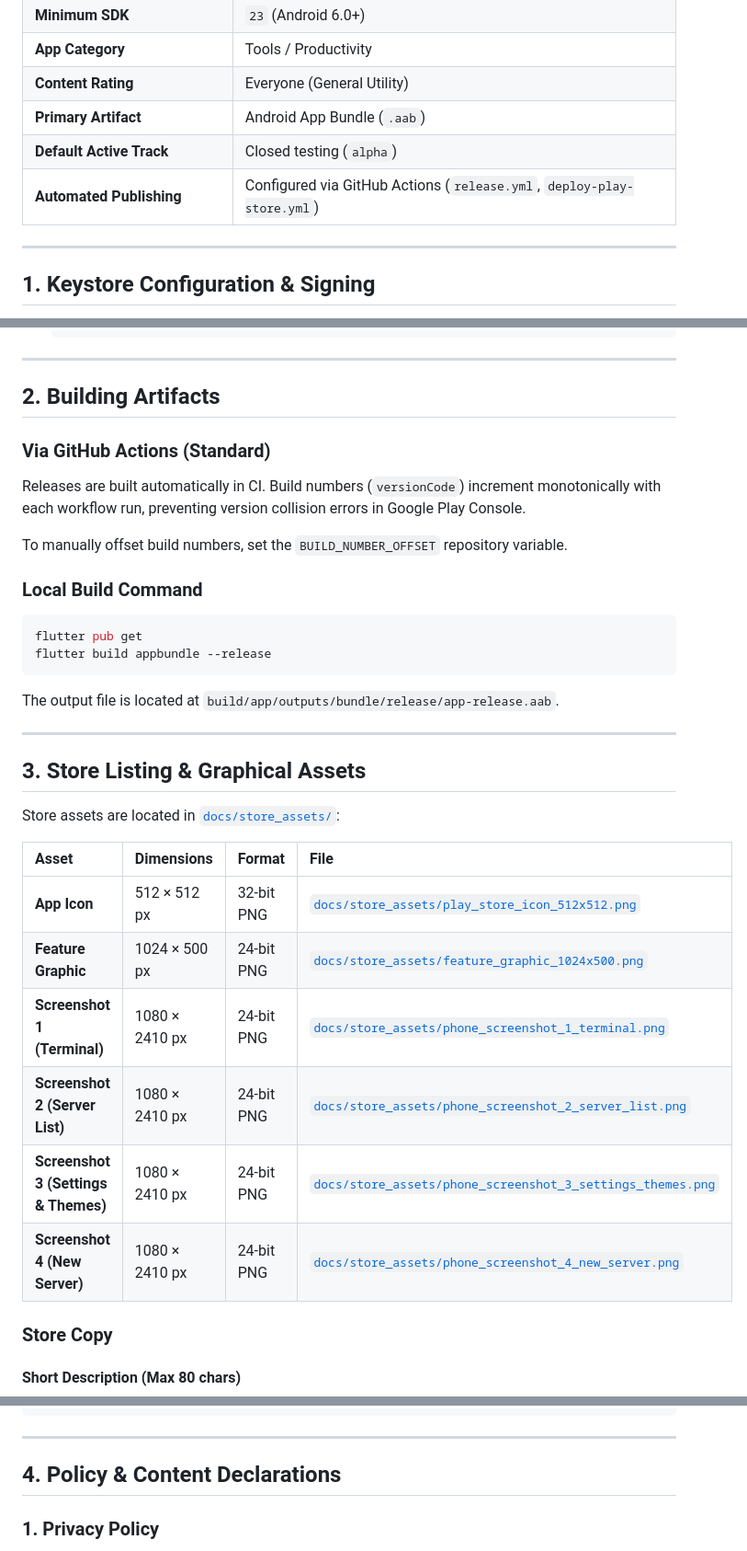
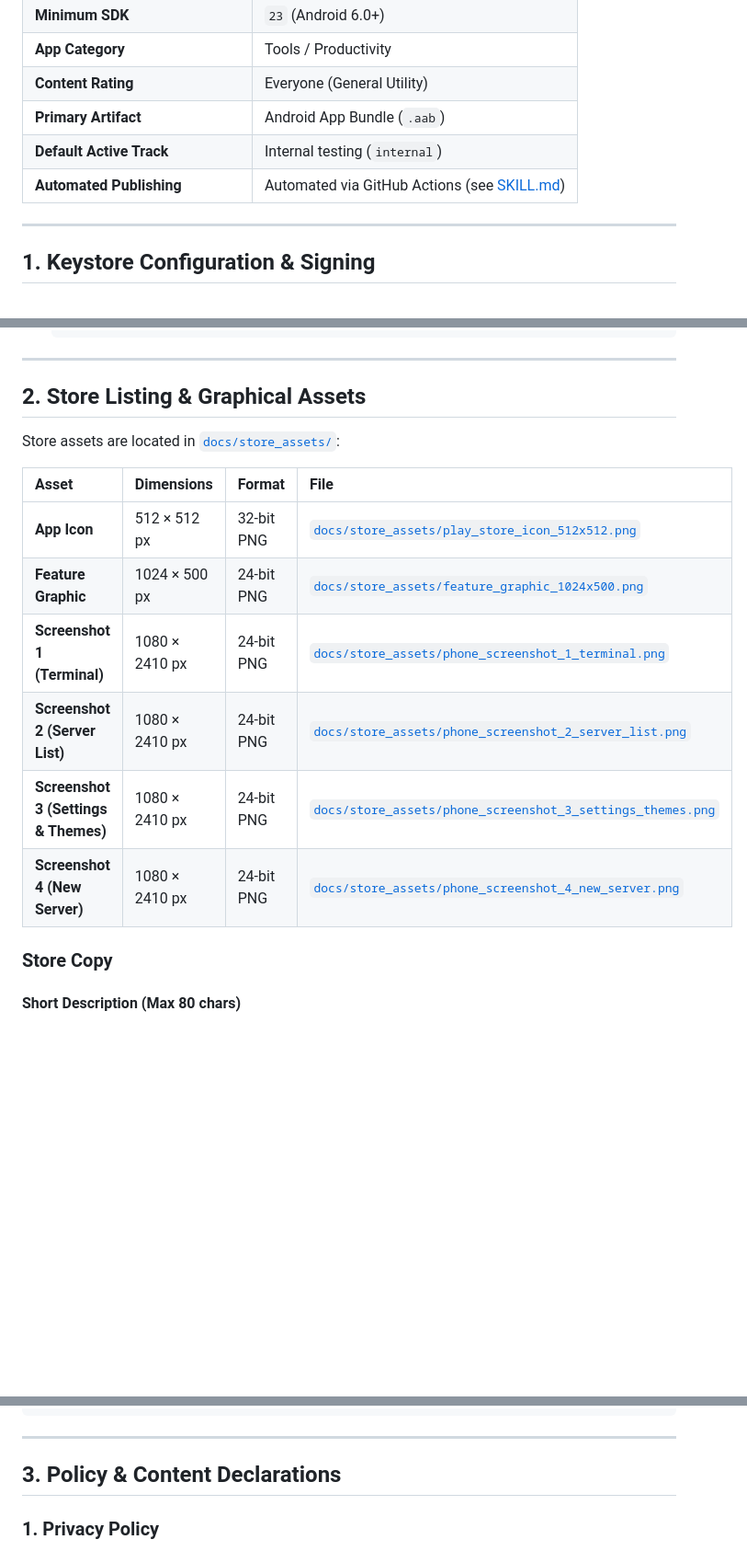
Before and after one commit to bugmana/ShellLite, a Markdown page: docs/GOOGLE_PLAY.md, 3 parts joined by grey strips. Shown at 92% size. Rendered like a GitHub page; blank space fills up the shorter version.

````diff
--- a/docs/GOOGLE_PLAY_HANDOVER.md
+++ b/docs/GOOGLE_PLAY.md
@@ -15,8 +15,8 @@ This document contains instructions, configurations, metadata, and checklists fo
 | **App Category** | Tools / Productivity |
 | **Content Rating** | Everyone (General Utility) |
 | **Primary Artifact** | Android App Bundle (`.aab`) |
-| **Default Active Track** | Closed testing (`alpha`) |
-| **Automated Publishing** | Configured via GitHub Actions (`release.yml`, `deploy-play-store.yml`) |
+| **Default Active Track** | Internal testing (`internal`) |
+| **Automated Publishing** | Automated via GitHub Actions (see [SKILL.md](../.agents/skills/build-shelllite/SKILL.md)) |
 
 ---
 
@@ -44,25 +44,9 @@ To sign release builds locally:
 
 ---
 
-## 2. Building Artifacts
+## 2. Store Listing & Graphical Assets
 
-### Via GitHub Actions (Standard)
-Releases are built automatically in CI. Build numbers (`versionCode`) increment monotonically with each workflow run, preventing version collision errors in Google Play Console.
-
-To manually offset build numbers, set the `BUILD_NUMBER_OFFSET` repository variable.
-
-### Local Build Command
-```bash
-flutter pub get
-flutter build appbundle --release
-```
-The output file is located at `build/app/outputs/bundle/release/app-release.aab`.
-
----
-
-## 3. Store Listing & Graphical Assets
-
-Store assets are located in [`docs/store_assets/`](file:///home/aron/projects/ShellLite/docs/store_assets/):
+Store assets are located in [`docs/store_assets/`](store_assets/):
 
 | Asset | Dimensions | Format | File |
 | :--- | :--- | :--- | :--- |
@@ -102,7 +86,7 @@ ShellLite operates strictly on-device. SSH keys, passwords, and server connectio
 
 ---
 
-## 4. Policy & Content Declarations
+## 3. Policy & Content Declarations
 
 ### 1. Privacy Policy
 - **URL**: `https://strandberg.dev/privacy/shelllite/`
````
Also changed, not shown: other parts of docs/GOOGLE_PLAY.md (+21 -44 lines), README.md (+2 -8 lines).
